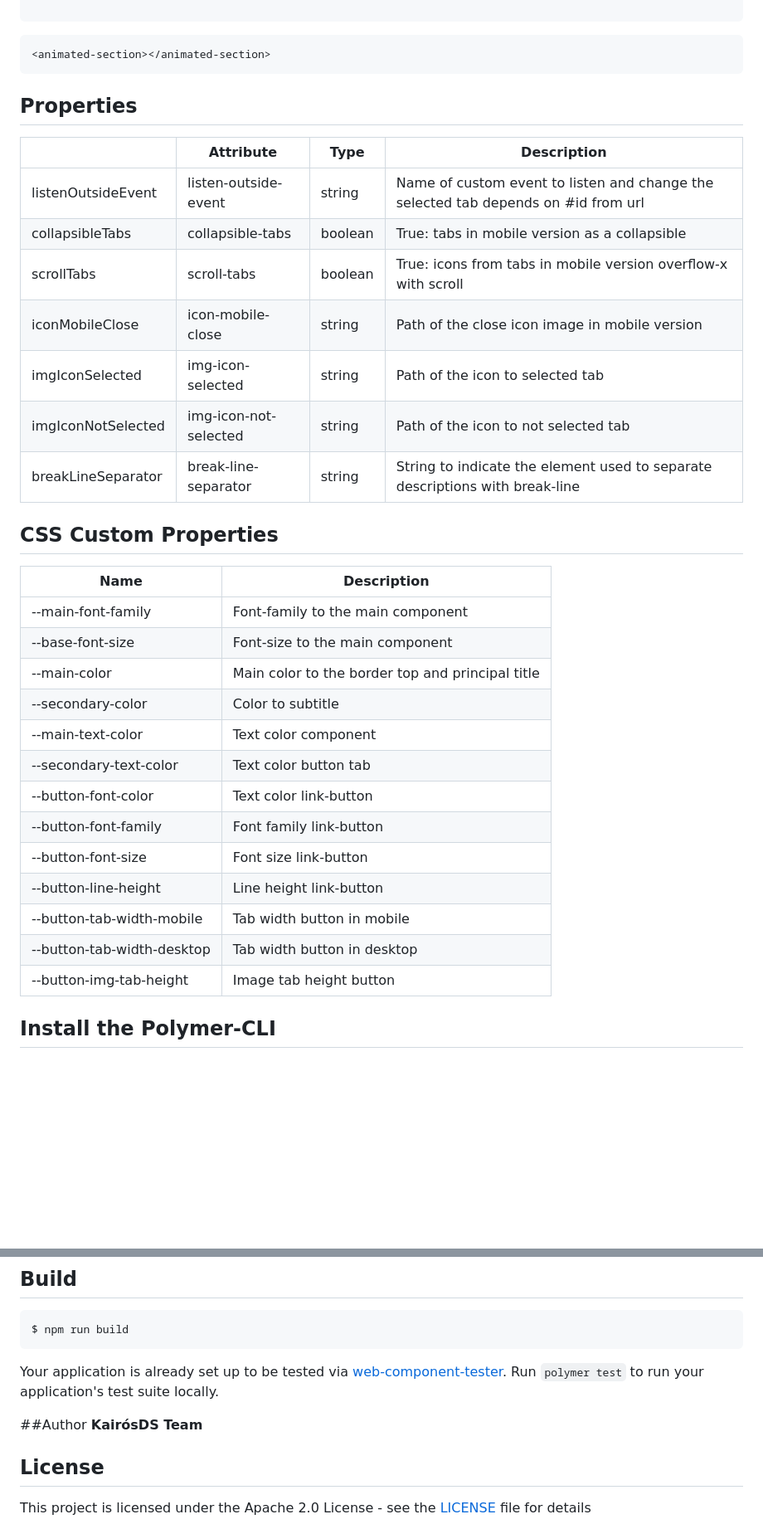
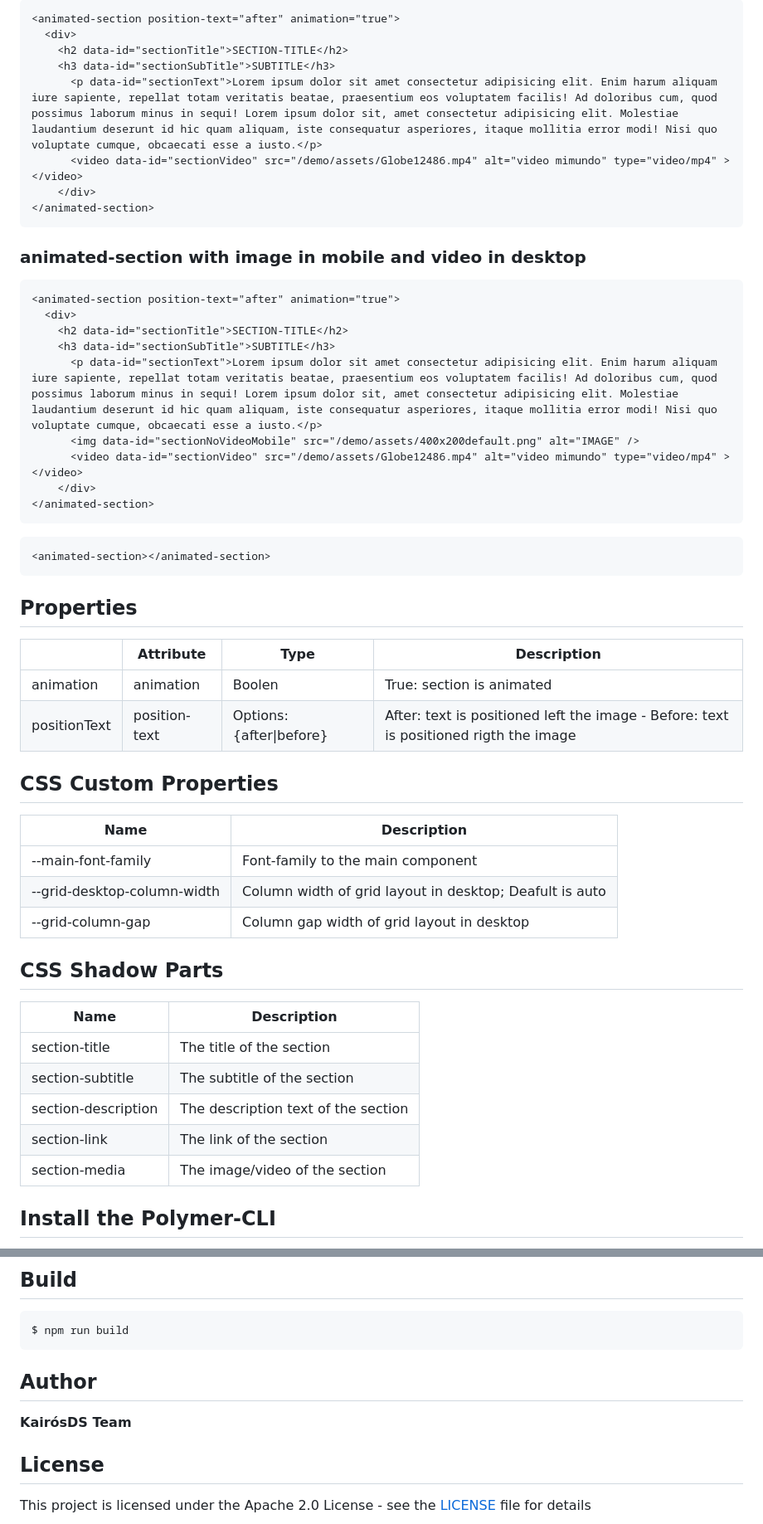
Before and after one commit to KairosDS/animated-section, a Markdown page: README.md, 2 parts joined by grey strips. Shown: that part at 83% size. Rendered like a GitHub page; blank space fills up the shorter version.

````diff
--- a/README.md
+++ b/README.md
@@ -81,5 +57,26 @@ The data is passed using the content of the html code inside the component. The
 ```
--->
+<animated-section position-text="after" animation="true">
+  <div>
+    <h2 data-id="sectionTitle">SECTION-TITLE</h2>
+    <h3 data-id="sectionSubTitle">SUBTITLE</h3>
+      <p data-id="sectionText">Lorem ipsum dolor sit amet consectetur adipisicing elit. Enim harum aliquam iure sapiente, repellat totam veritatis beatae, praesentium eos voluptatem facilis! Ad doloribus cum, quod possimus laborum minus in sequi! Lorem ipsum dolor sit, amet consectetur adipisicing elit. Molestiae laudantium deserunt id hic quam aliquam, iste consequatur asperiores, itaque mollitia error modi! Nisi quo voluptate cumque, obcaecati esse a iusto.</p>
+      <video data-id="sectionVideo" src="/demo/assets/Globe12486.mp4" alt="video mimundo" type="video/mp4" ></video>
+    </div>
+</animated-section>
+```
+
+### animated-section with image in mobile and video in desktop
+```
+<animated-section position-text="after" animation="true">
+  <div>
+    <h2 data-id="sectionTitle">SECTION-TITLE</h2>
+    <h3 data-id="sectionSubTitle">SUBTITLE</h3>
+      <p data-id="sectionText">Lorem ipsum dolor sit amet consectetur adipisicing elit. Enim harum aliquam iure sapiente, repellat totam veritatis beatae, praesentium eos voluptatem facilis! Ad doloribus cum, quod possimus laborum minus in sequi! Lorem ipsum dolor sit, amet consectetur adipisicing elit. Molestiae laudantium deserunt id hic quam aliquam, iste consequatur asperiores, itaque mollitia error modi! Nisi quo voluptate cumque, obcaecati esse a iusto.</p>
+      <img data-id="sectionNoVideoMobile" src="/demo/assets/400x200default.png" alt="IMAGE" />
+      <video data-id="sectionVideo" src="/demo/assets/Globe12486.mp4" alt="video mimundo" type="video/mp4" ></video>
+    </div>
+</animated-section>
+```
 
 ```html
 <animated-section></animated-section>
@@ -87,36 +84,30 @@ The data is passed using the content of the html code inside the component. The
 
 ## Properties
 
-|                   |  Attribute              |  Type    | Description			                                                                  |
-|-------------------|-------------------------|----------|------------------------------------------------------------------------------------|
-|listenOutsideEvent	|  listen-outside-event   |string    |Name of custom event to listen and change the selected tab depends on #id from url  |
-|collapsibleTabs    |  collapsible-tabs       |boolean   |True: tabs in mobile version as a collapsible                                       |
-|scrollTabs         |  scroll-tabs            |boolean   |True: icons from tabs in mobile version overflow-x with scroll                      |
-|iconMobileClose    |  icon-mobile-close      |string 	 |Path of the close icon image in mobile version                                      |
-|imgIconSelected	  |  img-icon-selected      |string	   |Path of the icon to selected tab                                                    |
-|imgIconNotSelected |  img-icon-not-selected  |string	   |Path of the icon to not selected tab                                                |
-|breakLineSeparator |  break-line-separator   |string	   |String to indicate the element used to separate descriptions with break-line        |
+|                |  Attribute      |  Type                  | Description			                                                                      |
+|----------------|-----------------|------------------------|---------------------------------------------------------------------------------------|
+|animation       |  animation      |Boolen                  |True: section is animated                                                              |
+|positionText    |  position-text  |Options: {after\|before} |After: text is positioned left the image - Before: text is positioned rigth the image  |
 
 
 ## CSS Custom Properties
 
-|      Name                 |  Description
-|---------------------------|-----------------------------------------------------|
-|--main-font-family		      |  Font-family to the main component                  |
-|--base-font-size           |  Font-size to the main component                    |
-|--main-color               |  Main color to the border top and principal title   |
-|--secondary-color          |  Color to subtitle                                  |
-|--main-text-color  	      |  Text color component                               |
-|--secondary-text-color   	|  Text color button tab                              |
-|--button-font-color   	    |  Text color link-button                             |
-|--button-font-family     	|  Font family link-button                            |
-|--button-font-size   	    |  Font size link-button                              |
-|--button-line-height   	  |  Line height link-button                            |
-|--button-tab-width-mobile  |  Tab width button in mobile                         |
-|--button-tab-width-desktop |  Tab width button in desktop                        |
-|--button-img-tab-height   	|  Image tab height button                            |
 
+|      Name                    |  Description
+|-----------------------------|---------------------------------------------------------|
+|--main-font-family		        |  Font-family to the main component                      |
+|--grid-desktop-column-width  |  Column width of grid layout in desktop; Deafult is auto|
+|--grid-column-gap            |  Column gap  width of grid layout in desktop            |
 
+## CSS Shadow Parts
+
+|      Name            |  Description
+|----------------------|----------------------------------------------------------|
+|section-title		     |The title of the section                                  |
+|section-subtitle      |The subtitle of the section                               |
+|section-description   |The description text  of the section                      |
+|section-link   	     |The link of the section                                   |
+|section-media  	     |The image/video of the section                            |
 
 
 
@@ -142,9 +133,8 @@ $ npm run test
 $ npm run build
 ```
 
-Your application is already set up to be tested via [web-component-tester](https://github.com/Polymer/web-component-tester). Run `polymer test` to run your application's test suite locally.
+## Author
 
-##Author
 **KairósDS Team**
 
 ## License
````
Also changed, not shown: other parts of README.md (+39 -63 lines), demo/assets/section-image.png (added), 2 other files.
